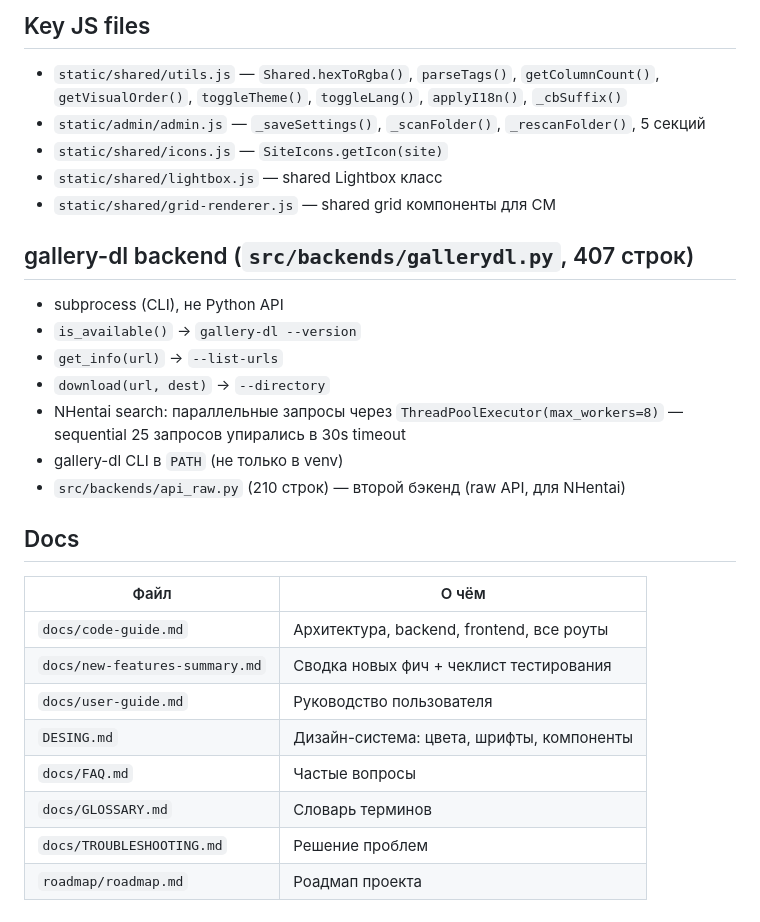
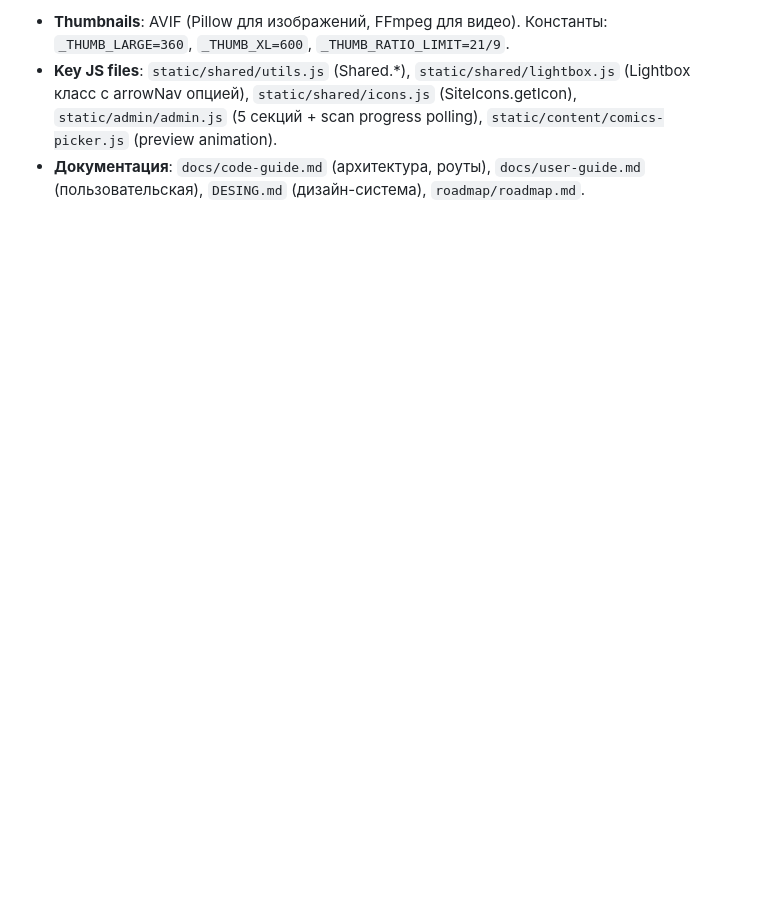
Before and after one commit to levpr1c/MediaVault, a Markdown page: AGENTS.md, the part around one of its changes. GitHub-like rendering; blank space fills up the shorter version.

```diff
--- a/AGENTS.md
+++ b/AGENTS.md
@@ -109,31 +84,4 @@ ES-модуль, используемый `comics-tags.js` и `tags-manage.js`.
 
-## Key JS files
-
-- `static/shared/utils.js` — `Shared.hexToRgba()`, `parseTags()`, `getColumnCount()`, `getVisualOrder()`, `toggleTheme()`, `toggleLang()`, `applyI18n()`, `_cbSuffix()`
-- `static/admin/admin.js` — `_saveSettings()`, `_scanFolder()`, `_rescanFolder()`, 5 секций
-- `static/shared/icons.js` — `SiteIcons.getIcon(site)`
-- `static/shared/lightbox.js` — shared Lightbox класс
-- `static/shared/grid-renderer.js` — shared grid компоненты для CM
-
-## gallery-dl backend (`src/backends/gallerydl.py`, 407 строк)
-
-- subprocess (CLI), не Python API
-- `is_available()` → `gallery-dl --version`
-- `get_info(url)` → `--list-urls`
-- `download(url, dest)` → `--directory`
-- NHentai search: параллельные запросы через `ThreadPoolExecutor(max_workers=8)` — sequential 25 запросов упирались в 30s timeout
-- gallery-dl CLI в `PATH` (не только в venv)
-- `src/backends/api_raw.py` (210 строк) — второй бэкенд (raw API, для NHentai)
-
-## Docs
-
-| Файл | О чём |
-|------|-------|
-| `docs/code-guide.md` | Архитектура, backend, frontend, все роуты |
-| `docs/new-features-summary.md` | Сводка новых фич + чеклист тестирования |
-| `docs/user-guide.md` | Руководство пользователя |
-| `DESING.md` | Дизайн-система: цвета, шрифты, компоненты |
-| `docs/FAQ.md` | Частые вопросы |
-| `docs/GLOSSARY.md` | Словарь терминов |
-| `docs/TROUBLESHOOTING.md` | Решение проблем |
-| `roadmap/roadmap.md` | Роадмап проекта |
+- **Thumbnails**: AVIF (Pillow для изображений, FFmpeg для видео). Константы: `_THUMB_LARGE=360`, `_THUMB_XL=600`, `_THUMB_RATIO_LIMIT=21/9`.
+- **Key JS files**: `static/shared/utils.js` (Shared.*), `static/shared/lightbox.js` (Lightbox класс с arrowNav опцией), `static/shared/icons.js` (SiteIcons.getIcon), `static/admin/admin.js` (5 секций + scan progress polling), `static/content/comics-picker.js` (preview animation).
+- **Документация**: `docs/code-guide.md` (архитектура, роуты), `docs/user-guide.md` (пользовательская), `DESING.md` (дизайн-система), `roadmap/roadmap.md`.
```
Also changed, not shown: other parts of AGENTS.md (+33 -58 lines).
